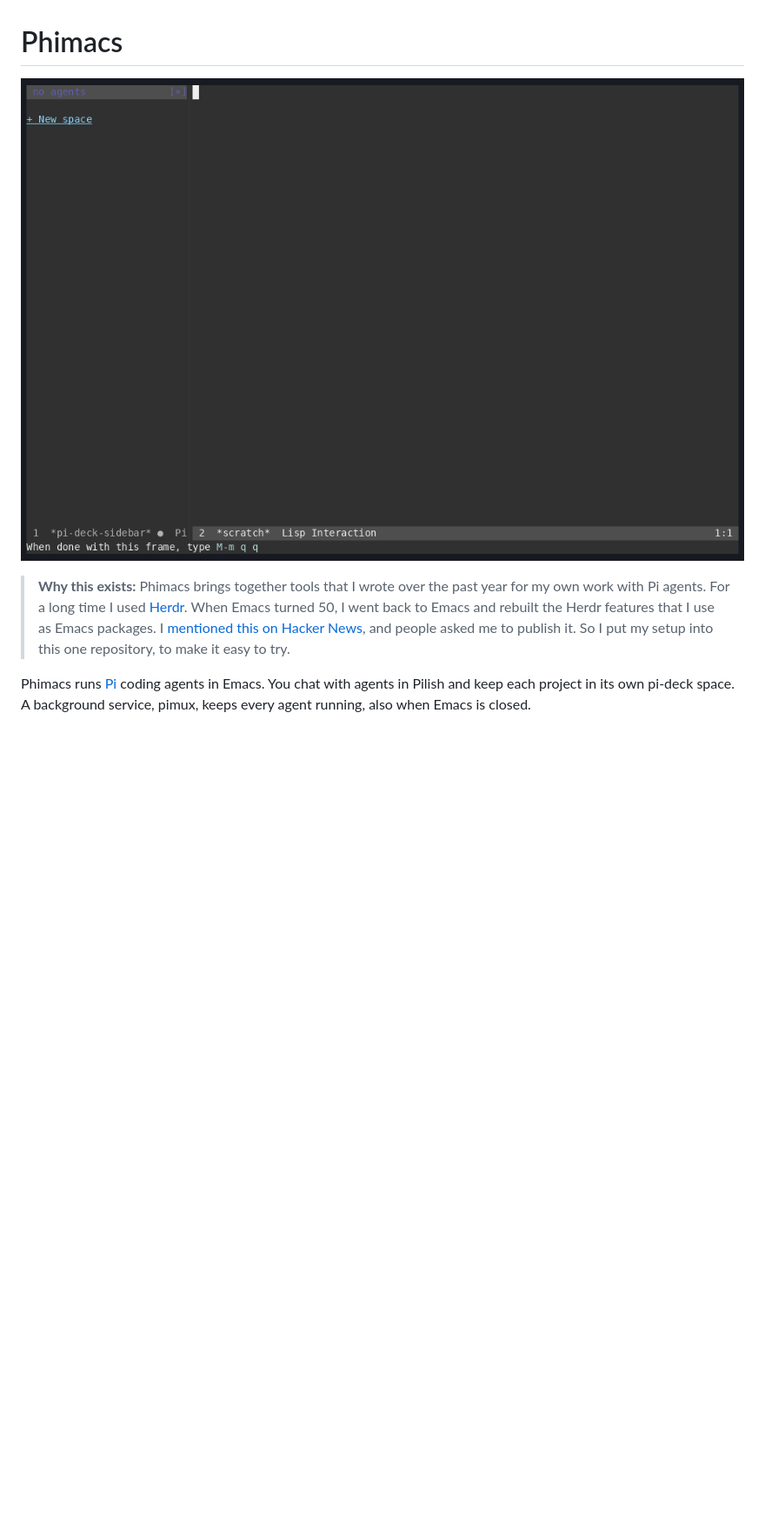
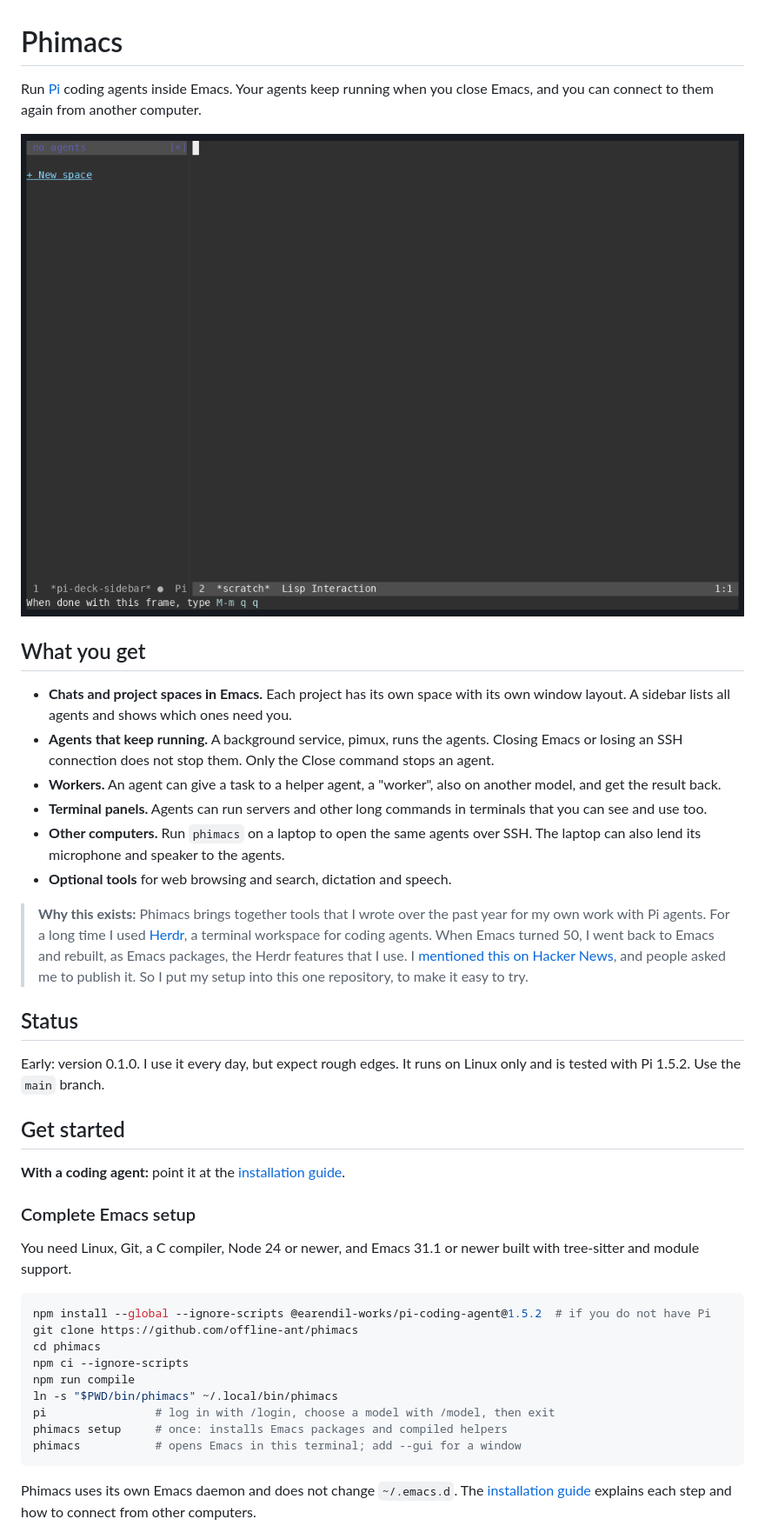
Before and after one commit to offline-ant/phimacs, a Markdown page: README.md, the part around one of its changes. Shown at 87% size. Rendered like a GitHub page; pictures changed too: docs/demo/phimacs.gif; blank space fills up the shorter version.

````diff
--- a/README.md
+++ b/README.md
@@ -1,16 +1,62 @@
 # Phimacs
 
-![Phimacs demo](docs/demo/phimacs.gif)
+Run [Pi](https://github.com/earendil-works/pi-mono) coding agents inside Emacs.
+Your agents keep running when you close Emacs, and you can connect to them
+again from another computer.
+
+[![Phimacs demo](docs/demo/phimacs.gif)](docs/demo/README.md)
+
+## What you get
+
+- **Chats and project spaces in Emacs.** Each project has its own space with its
+  own window layout. A sidebar lists all agents and shows which ones need you.
+- **Agents that keep running.** A background service, pimux, runs the agents.
+  Closing Emacs or losing an SSH connection does not stop them. Only the Close
+  command stops an agent.
+- **Workers.** An agent can give a task to a helper agent, a "worker", also on
+  another model, and get the result back.
+- **Terminal panels.** Agents can run servers and other long commands in
+  terminals that you can see and use too.
+- **Other computers.** Run `phimacs` on a laptop to open the same agents over
+  SSH. The laptop can also lend its microphone and speaker to the agents.
+- **Optional tools** for web browsing and search, dictation and speech.
 
 > **Why this exists:** Phimacs brings together tools that I wrote over the past
 > year for my own work with Pi agents. For a long time I used
-> [Herdr](https://herdr.dev). When Emacs turned 50, I went back to Emacs and
-> rebuilt the Herdr features that I use as Emacs packages. I
+> [Herdr](https://herdr.dev), a terminal workspace for coding agents. When Emacs
+> turned 50, I went back to Emacs and rebuilt, as Emacs packages, the Herdr
+> features that I use. I
 > [mentioned this on Hacker News](https://news.ycombinator.com/item?id=50298436#50300314),
 > and people asked me to publish it. So I put my setup into this one repository,
 > to make it easy to try.
 
-Phimacs runs [Pi](https://github.com/earendil-works/pi-mono) coding agents in
-Emacs. You chat with agents in Pilish and keep each project in its own pi-deck
-space. A background service, pimux, keeps every agent running, also when Emacs
-is closed.
+## Status
+
+Early: version 0.1.0. I use it every day, but expect rough edges. It runs on
+Linux only and is tested with Pi 1.5.2. Use the `main` branch.
+
+## Get started
+
+**With a coding agent:** point it at the [installation guide](docs/install.md).
+
+### Complete Emacs setup
+
+You need Linux, Git, a C compiler, Node 24 or newer, and Emacs 31.1 or newer
+built with tree-sitter and module support.
+
+```sh
+npm install --global --ignore-scripts @earendil-works/pi-coding-agent@1.5.2  # if you do not have Pi
+git clone https://github.com/offline-ant/phimacs
+cd phimacs
+npm ci --ignore-scripts
+npm run compile
+ln -s "$PWD/bin/phimacs" ~/.local/bin/phimacs
+pi                # log in with /login, choose a model with /model, then exit
+phimacs setup     # once: installs Emacs packages and compiled helpers
+phimacs           # opens Emacs in this terminal; add --gui for a window
+```
+
+Phimacs uses its own Emacs daemon and does not change `~/.emacs.d`. The
+[installation guide](docs/install.md) explains each step and how to connect
+from other computers.
+
````
Also changed, not shown: other parts of README.md (+43 -89 lines), docs/demo/README.md (+1 -2 lines), 1 other file.
